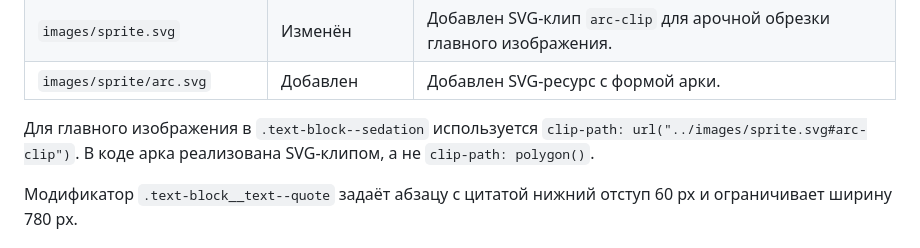
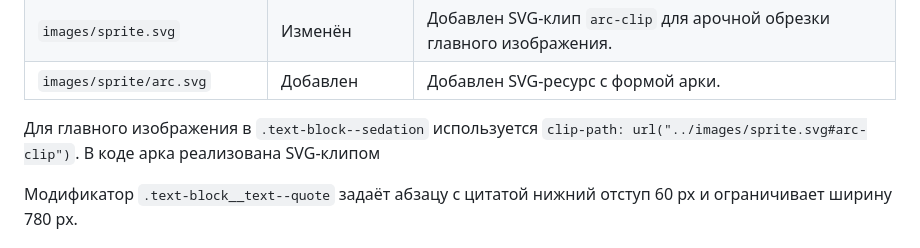
Before and after one commit to romiusricco/Healthy-Teeeeth, a Markdown page: CHANGES.md, the part around the change. Rendered like a GitHub page.

Commit message:
tune changes

```diff
--- a/CHANGES.md
+++ b/CHANGES.md
@@ -71,7 +71,7 @@
 | `images/sprite.svg` | Изменён | Добавлен SVG-клип `arc-clip` для арочной обрезки главного изображения. |
 | `images/sprite/arc.svg` | Добавлен | Добавлен SVG-ресурс с формой арки. |
 
-Для главного изображения в `.text-block--sedation` используется `clip-path: url("../images/sprite.svg#arc-clip")`. В коде арка реализована SVG-клипом, а не `clip-path: polygon()`.
+Для главного изображения в `.text-block--sedation` используется `clip-path: url("../images/sprite.svg#arc-clip")`. В коде арка реализована SVG-клипом
 
 Модификатор `.text-block__text--quote` задаёт абзацу с цитатой нижний отступ 60 px и ограничивает ширину 780 px.
 
```
